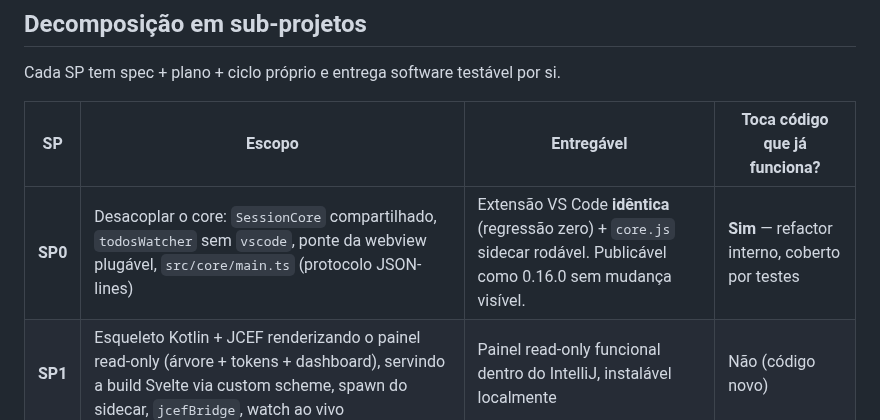
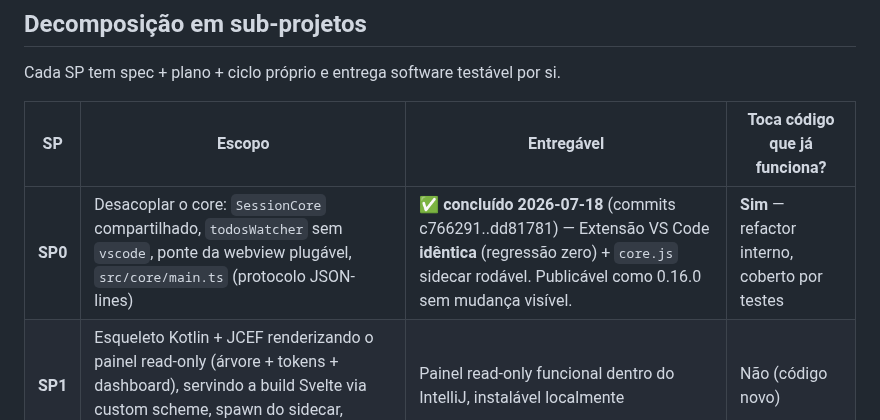
Before and after one commit to carlosdealmeida/claude-todos-vscode, a Markdown page: docs/specs/2026-07-17-jetbrains-port-overview.md, the part around the change. Rendered like a GitHub page.

Commit message:
docs(specs): SP0 concluído — core desacoplado + sidecar (porta JetBrains)
Co-Authored-By: Claude Haiku 4.5 <noreply@anthropic.com>

```diff
--- a/docs/specs/2026-07-17-jetbrains-port-overview.md
+++ b/docs/specs/2026-07-17-jetbrains-port-overview.md
@@ -37,7 +37,7 @@ Cada SP tem spec + plano + ciclo próprio e entrega software testável por si.
 
 | SP | Escopo | Entregável | Toca código que já funciona? |
 |----|--------|-----------|------------------------------|
-| **SP0** | Desacoplar o core: `SessionCore` compartilhado, `todosWatcher` sem `vscode`, ponte da webview plugável, `src/core/main.ts` (protocolo JSON-lines) | Extensão VS Code **idêntica** (regressão zero) + `core.js` sidecar rodável. Publicável como 0.16.0 sem mudança visível. | **Sim** — refactor interno, coberto por testes |
+| **SP0** | Desacoplar o core: `SessionCore` compartilhado, `todosWatcher` sem `vscode`, ponte da webview plugável, `src/core/main.ts` (protocolo JSON-lines) | ✅ **concluído 2026-07-18** (commits c766291..dd81781) — Extensão VS Code **idêntica** (regressão zero) + `core.js` sidecar rodável. Publicável como 0.16.0 sem mudança visível. | **Sim** — refactor interno, coberto por testes |
 | **SP1** | Esqueleto Kotlin + JCEF renderizando o painel read-only (árvore + tokens + dashboard), servindo a build Svelte via custom scheme, spawn do sidecar, `jcefBridge`, watch ao vivo | Painel read-only funcional dentro do IntelliJ, instalável localmente | Não (código novo) |
 | **SP2** | Pontes nativas: `Notifications.Bus` (toasts), `openTodoSource` → `FileEditorManager`, quick pick de sessão, instalação do hook, tela de boas-vindas | Paridade de features | Não |
 | **SP3** | Empacotamento (bundle do `core.js` nos resources, detecção do `node`), CI Gradle, publicação no JetBrains Marketplace | Plugin publicado | Não |
```
